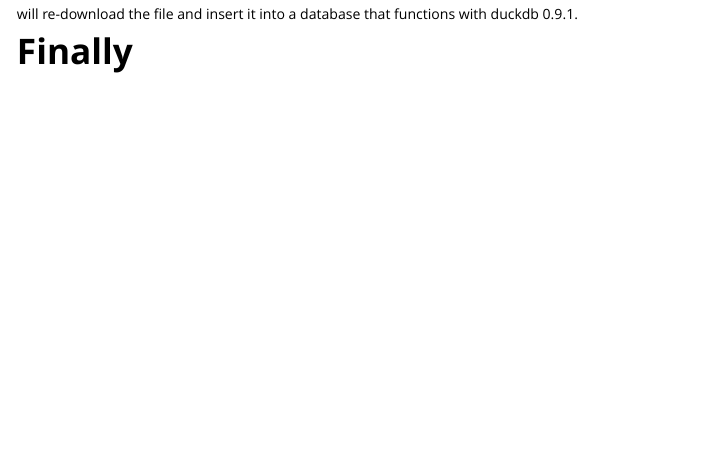
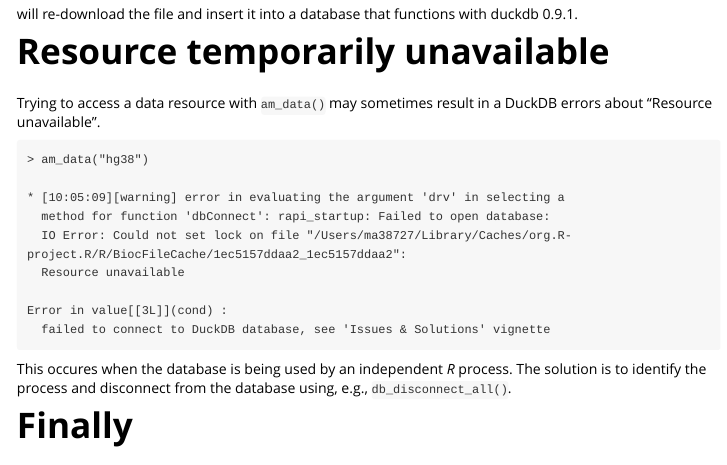
Before and after one commit to mtmorgan/AlphaMissenseR, an R Markdown document (vignettes/issues.Rmd): the page in a window 1100 px wide, from 1050 px down. Rendered offline with R 4.5, knitr and Pandoc, with nearby package versions; some code elsewhere in the file could not run offline; long lines of code are wrapped.

Commit message:
add 'Resource unavailable' section to 'Issues & Solutions' vignette

````diff
--- a/vignettes/issues.Rmd
+++ b/vignettes/issues.Rmd
@@ -79,6 +79,26 @@
 
 [duckdb]: https://CRAN.R-project.org/package=duckdb
 
+# Resource temporarily unavailable
+
+Trying to access a data resource with `am_data()` may sometimes result
+in a DuckDB errors about "Resource unavailable".
+
+```
+> am_data("hg38")
+
+* [10:05:09][warning] error in evaluating the argument 'drv' in selecting a
+  method for function 'dbConnect': rapi_startup: Failed to open database:
+  IO Error: Could not set lock on file "/Users/ma38727/Library/Caches/org.R-project.R/R/BiocFileCache/1ec5157ddaa2_1ec5157ddaa2":
+  Resource unavailable
+
+Error in value[[3L]](cond) :
+  failed to connect to DuckDB database, see 'Issues & Solutions' vignette
+```
+
+This occures when the database is being used by an independent *R*
+process. The solution is to identify the process and disconnect from
+the database using, e.g., `db_disconnect_all()`.
 
 # Finally
 
````
Also changed, not shown: NEWS.md (+2 -0 lines), 1 other file.
